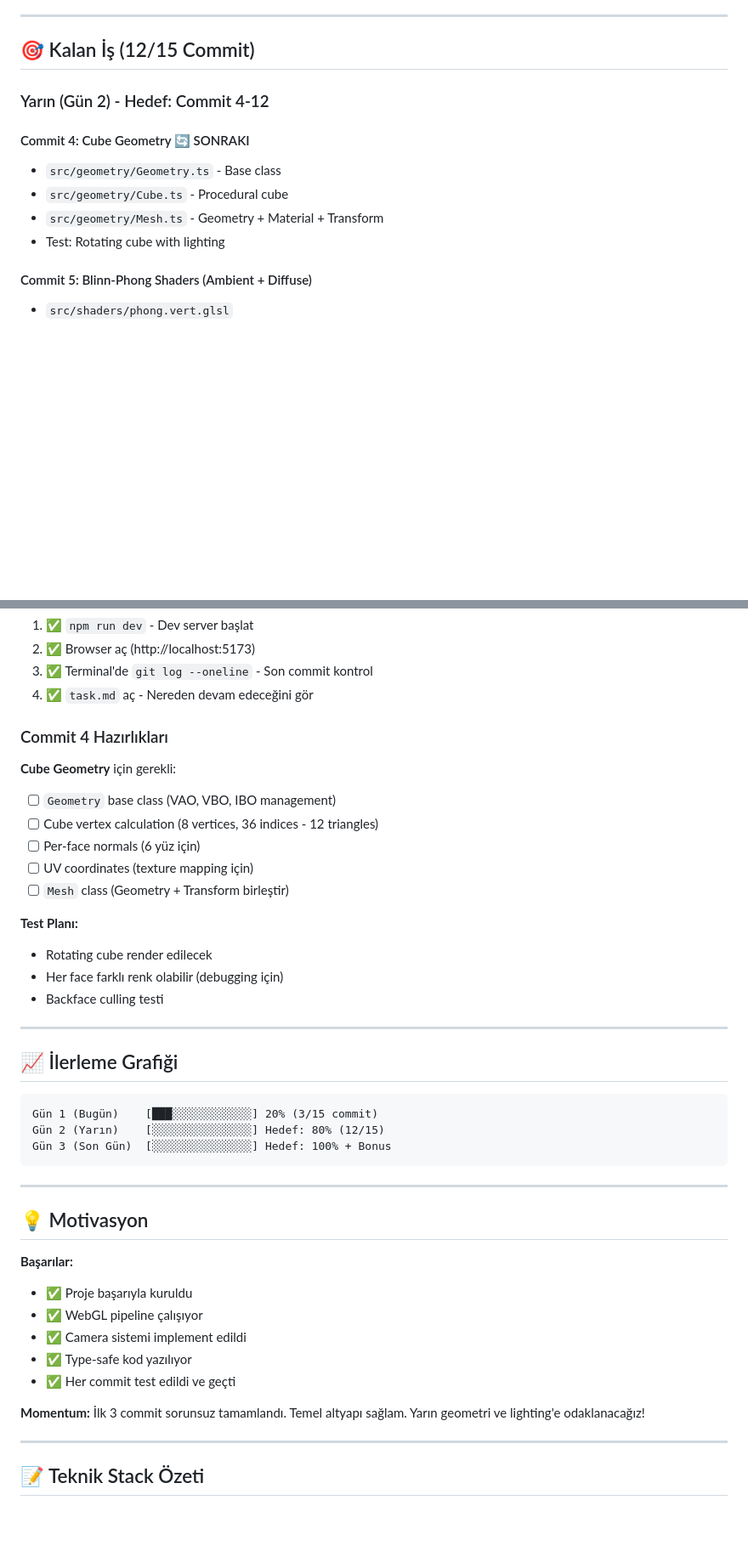
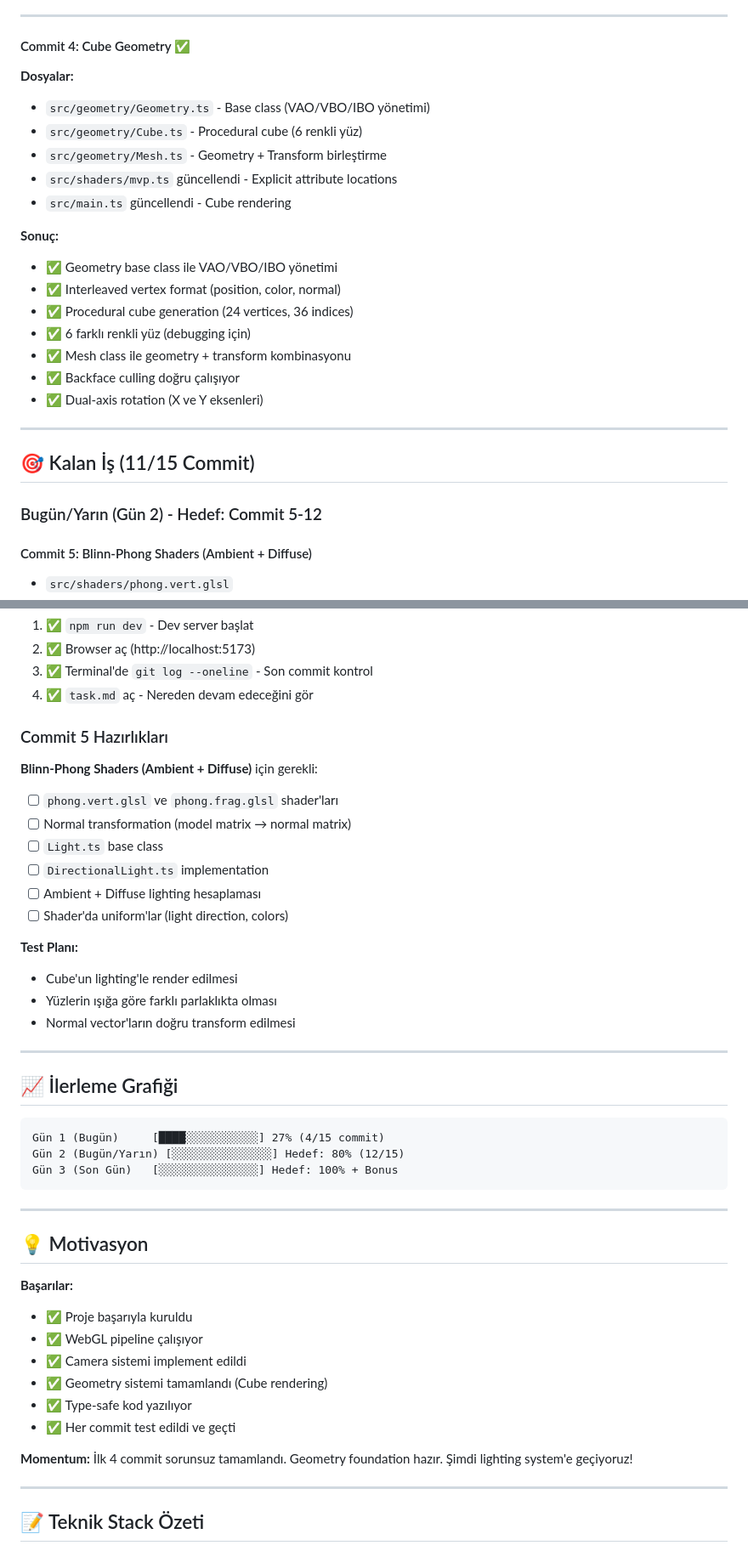
Before and after one commit to Zerohidz/WebGlGameEngine, a Markdown page: PROGRESS.md, 2 parts joined by grey strips. Shown at 85% size. Drawn GitHub-style; blank space fills up the shorter version.

````diff
--- a/PROGRESS.md
+++ b/PROGRESS.md
@@ -60,15 +60,28 @@
 
 ---
 
-## 🎯 Kalan İş (12/15 Commit)
+#### Commit 4: Cube Geometry ✅
+**Dosyalar:**
+- `src/geometry/Geometry.ts` - Base class (VAO/VBO/IBO yönetimi)
+- `src/geometry/Cube.ts` - Procedural cube (6 renkli yüz)
+- `src/geometry/Mesh.ts` - Geometry + Transform birleştirme
+- `src/shaders/mvp.ts` güncellendi - Explicit attribute locations
+- `src/main.ts` güncellendi - Cube rendering
 
-### Yarın (Gün 2) - Hedef: Commit 4-12
+**Sonuç:**
+- ✅ Geometry base class ile VAO/VBO/IBO yönetimi
+- ✅ Interleaved vertex format (position, color, normal)
+- ✅ Procedural cube generation (24 vertices, 36 indices)
+- ✅ 6 farklı renkli yüz (debugging için)
+- ✅ Mesh class ile geometry + transform kombinasyonu
+- ✅ Backface culling doğru çalışıyor
+- ✅ Dual-axis rotation (X ve Y eksenleri)
 
-#### Commit 4: Cube Geometry 🔄 SONRAKI
-- `src/geometry/Geometry.ts` - Base class
-- `src/geometry/Cube.ts` - Procedural cube
-- `src/geometry/Mesh.ts` - Geometry + Material + Transform
-- Test: Rotating cube with lighting
+---
+
+## 🎯 Kalan İş (11/15 Commit)
+
+### Bugün/Yarın (Gün 2) - Hedef: Commit 5-12
 
 #### Commit 5: Blinn-Phong Shaders (Ambient + Diffuse)
 - `src/shaders/phong.vert.glsl`
@@ -262,27 +350,28 @@ function resizeCanvas(): void {
 3. ✅ Terminal'de `git log --oneline` - Son commit kontrol
 4. ✅ `task.md` aç - Nereden devam edeceğini gör
 
-### Commit 4 Hazırlıkları
-**Cube Geometry** için gerekli:
-- [ ] `Geometry` base class (VAO, VBO, IBO management)
-- [ ] Cube vertex calculation (8 vertices, 36 indices - 12 triangles)
-- [ ] Per-face normals (6 yüz için)
-- [ ] UV coordinates (texture mapping için)
-- [ ] `Mesh` class (Geometry + Transform birleştir)
+### Commit 5 Hazırlıkları
+**Blinn-Phong Shaders (Ambient + Diffuse)** için gerekli:
+- [ ] `phong.vert.glsl` ve `phong.frag.glsl` shader'ları
+- [ ] Normal transformation (model matrix → normal matrix)
+- [ ] `Light.ts` base class
+- [ ] `DirectionalLight.ts` implementation
+- [ ] Ambient + Diffuse lighting hesaplaması
+- [ ] Shader'da uniform'lar (light direction, colors)
 
 **Test Planı:**
-- Rotating cube render edilecek
-- Her face farklı renk olabilir (debugging için)
-- Backface culling testi
+- Cube'un lighting'le render edilmesi
+- Yüzlerin ışığa göre farklı parlaklıkta olması
+- Normal vector'ların doğru transform edilmesi
 
 ---
 
 ## 📈 İlerleme Grafiği
 
 ```
-Gün 1 (Bugün)    [███░░░░░░░░░░░░] 20% (3/15 commit)
-Gün 2 (Yarın)    [░░░░░░░░░░░░░░░] Hedef: 80% (12/15)
-Gün 3 (Son Gün)  [░░░░░░░░░░░░░░░] Hedef: 100% + Bonus
+Gün 1 (Bugün)     [████░░░░░░░░░░░] 27% (4/15 commit)
+Gün 2 (Bugün/Yarın) [░░░░░░░░░░░░░░░] Hedef: 80% (12/15)
+Gün 3 (Son Gün)   [░░░░░░░░░░░░░░░] Hedef: 100% + Bonus
 ```
 
 ---
@@ -293,10 +382,11 @@ Gün 3 (Son Gün)  [░░░░░░░░░░░░░░░] Hedef: 100% +
 - ✅ Proje başarıyla kuruldu
 - ✅ WebGL pipeline çalışıyor
 - ✅ Camera sistemi implement edildi
+- ✅ Geometry sistemi tamamlandı (Cube rendering)
 - ✅ Type-safe kod yazılıyor
 - ✅ Her commit test edildi ve geçti
 
-**Momentum:** İlk 3 commit sorunsuz tamamlandı. Temel altyapı sağlam. Yarın geometri ve lighting'e odaklanacağız!
+**Momentum:** İlk 4 commit sorunsuz tamamlandı. Geometry foundation hazır. Şimdi lighting system'e geçiyoruz!
 
 ---
 
````
Also changed, not shown: other parts of PROGRESS.md (+84 -5 lines).
